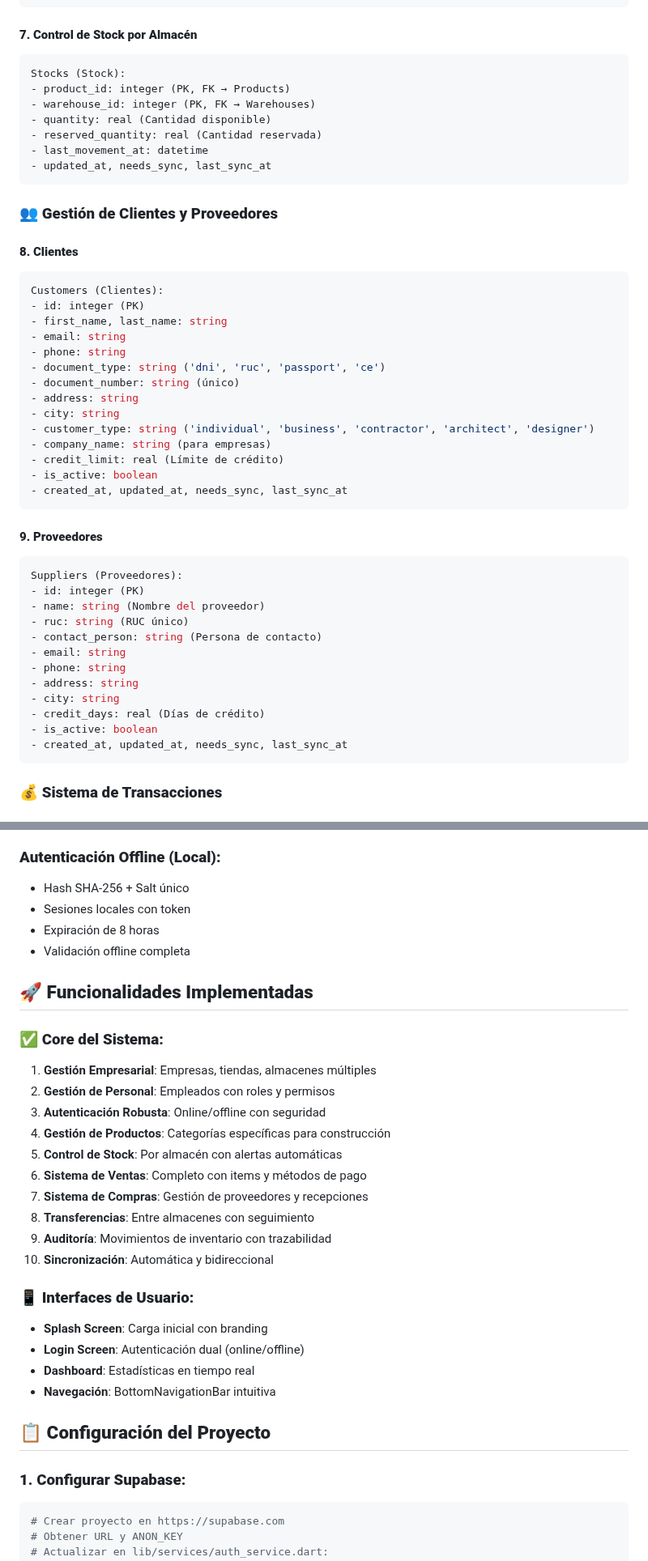
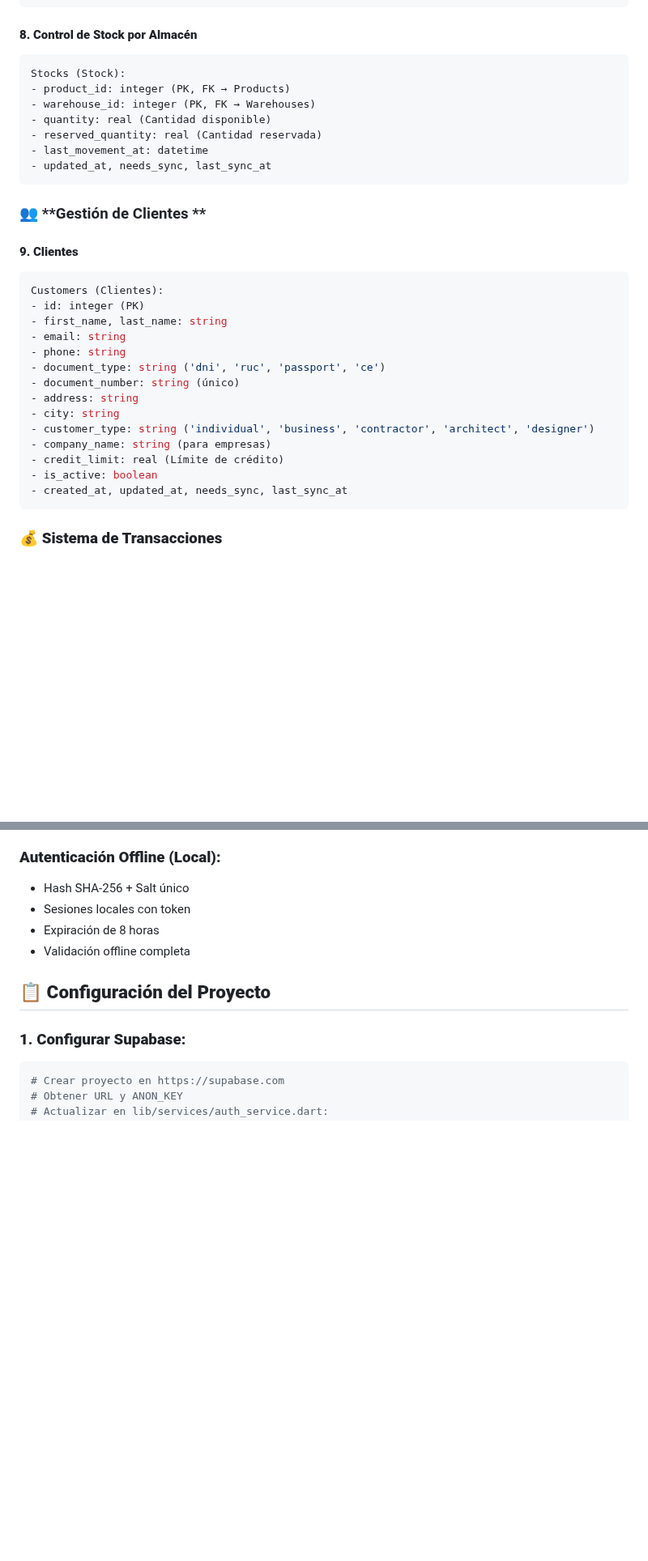
Before and after one commit to kanapo854/tienda-online-flutter, a Markdown page: README.md, 2 parts joined by grey strips. Shown at 81% size. Drawn GitHub-style; blank space fills up the shorter version.

````diff
--- a/README.md
+++ b/README.md
@@ -134,7 +121,7 @@ Products (Productos):
 - created_at, updated_at, needs_sync, last_sync_at
 ```
 
-#### **7. Control de Stock por Almacén**
+#### **8. Control de Stock por Almacén**
 ```sql
 Stocks (Stock):
 - product_id: integer (PK, FK → Products)
@@ -145,9 +132,9 @@ Stocks (Stock):
 - updated_at, needs_sync, last_sync_at
 ```
 
-### 👥 **Gestión de Clientes y Proveedores**
+### 👥 **Gestión de Clientes **
 
-#### **8. Clientes**
+#### **9. Clientes**
 ```sql
 Customers (Clientes):
 - id: integer (PK)
@@ -165,21 +152,6 @@ Customers (Clientes):
 - created_at, updated_at, needs_sync, last_sync_at
 ```
 
-#### **9. Proveedores**
-```sql
-Suppliers (Proveedores):
-- id: integer (PK)
-- name: string (Nombre del proveedor)
-- ruc: string (RUC único)
-- contact_person: string (Persona de contacto)
-- email: string
-- phone: string
-- address: string
-- city: string
-- credit_days: real (Días de crédito)
-- is_active: boolean
-- created_at, updated_at, needs_sync, last_sync_at
-```
 
 ### 💰 **Sistema de Transacciones**
 
@@ -376,26 +303,6 @@ SystemConfigs (Configuraciones):
 - Expiración de 8 horas
 - Validación offline completa
 
-## 🚀 **Funcionalidades Implementadas**
-
-### ✅ **Core del Sistema:**
-1. **Gestión Empresarial**: Empresas, tiendas, almacenes múltiples
-2. **Gestión de Personal**: Empleados con roles y permisos
-3. **Autenticación Robusta**: Online/offline con seguridad
-4. **Gestión de Productos**: Categorías específicas para construcción
-5. **Control de Stock**: Por almacén con alertas automáticas
-6. **Sistema de Ventas**: Completo con items y métodos de pago
-7. **Sistema de Compras**: Gestión de proveedores y recepciones
-8. **Transferencias**: Entre almacenes con seguimiento
-9. **Auditoría**: Movimientos de inventario con trazabilidad
-10. **Sincronización**: Automática y bidireccional
-
-### 📱 **Interfaces de Usuario:**
-- **Splash Screen**: Carga inicial con branding
-- **Login Screen**: Autenticación dual (online/offline)
-- **Dashboard**: Estadísticas en tiempo real
-- **Navegación**: BottomNavigationBar intuitiva
-
 ## 📋 **Configuración del Proyecto**
 
 ### **1. Configurar Supabase:**
````
Also changed, not shown: other parts of README.md (+10 -121 lines).
